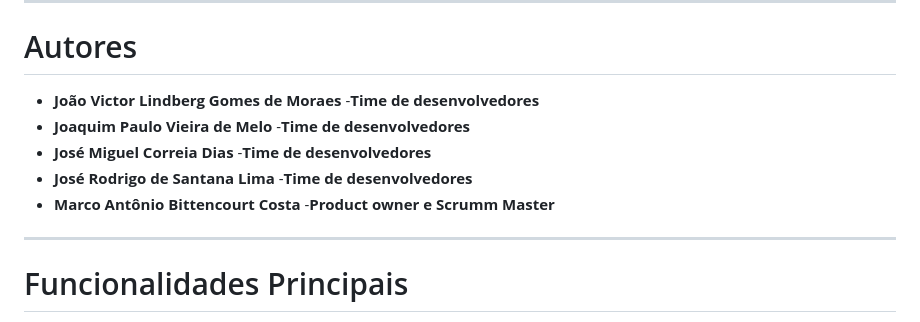
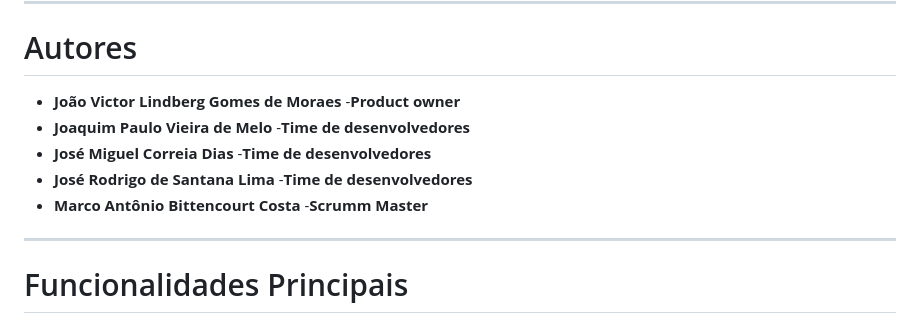
Before and after one commit to MarcoBittencourt/Sistema-de-estoque, a Markdown page: README.md, the part around the change. Drawn GitHub-style.

```diff
--- a/README.md
+++ b/README.md
@@ -7,11 +7,11 @@ O projeto visa otimizar o registro de itens, acompanhar movimentações de entra
 
 # Autores
 
-- **João Victor Lindberg Gomes de Moraes** -**Time de desenvolvedores**
+- **João Victor Lindberg Gomes de Moraes** -**Product owner**
 - **Joaquim Paulo Vieira de Melo**         -**Time de desenvolvedores**
 - **José Miguel Correia Dias**             -**Time de desenvolvedores**
 - **José Rodrigo de Santana Lima**         -**Time de desenvolvedores**
-- **Marco Antônio Bittencourt Costa**      -**Product owner e Scrumm Master**
+- **Marco Antônio Bittencourt Costa**      -**Scrumm Master**
 
 ---
 
```
